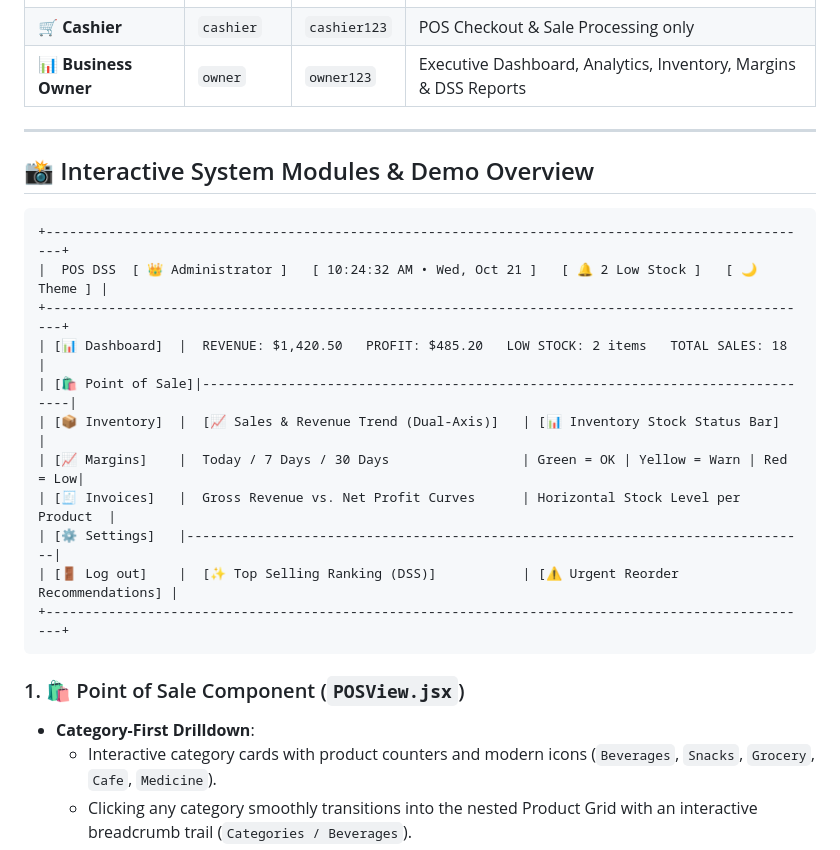
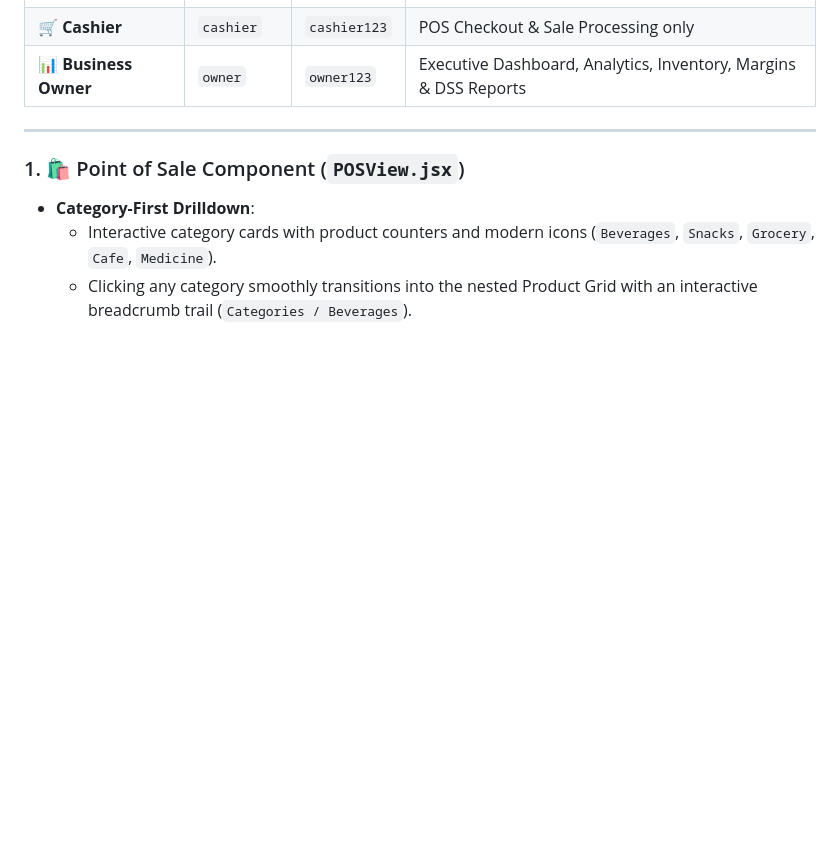
Before and after one commit to NeoN1015/POS_DSS_Project, a Markdown page: README.md, the part around the change. Drawn GitHub-style; blank space fills up the shorter version.

````diff
--- a/README.md
+++ b/README.md
@@ -25,21 +25,7 @@ Sign in with any of the built-in demo profiles directly from the login screen:
 
 ---
 
-## 📸 Interactive System Modules & Demo Overview
 
-```
-+---------------------------------------------------------------------------------------------------+
-|  POS DSS  [ 👑 Administrator ]   [ 10:24:32 AM • Wed, Oct 21 ]   [ 🔔 2 Low Stock ]   [ 🌙 Theme ] |
-+---------------------------------------------------------------------------------------------------+
-| [📊 Dashboard]  |  REVENUE: $1,420.50   PROFIT: $485.20   LOW STOCK: 2 items   TOTAL SALES: 18    |
-| [🛍️ Point of Sale]|--------------------------------------------------------------------------------|
-| [📦 Inventory]  |  [📈 Sales & Revenue Trend (Dual-Axis)]   | [📊 Inventory Stock Status Bar]     |
-| [📈 Margins]    |  Today / 7 Days / 30 Days                 | Green = OK | Yellow = Warn | Red = Low|
-| [🧾 Invoices]   |  Gross Revenue vs. Net Profit Curves      | Horizontal Stock Level per Product  |
-| [⚙️ Settings]   |--------------------------------------------------------------------------------|
-| [🚪 Log out]    |  [✨ Top Selling Ranking (DSS)]           | [⚠️ Urgent Reorder Recommendations] |
-+---------------------------------------------------------------------------------------------------+
-```
 
 ### 1. 🛍️ Point of Sale Component (`POSView.jsx`)
 - **Category-First Drilldown**:
````
